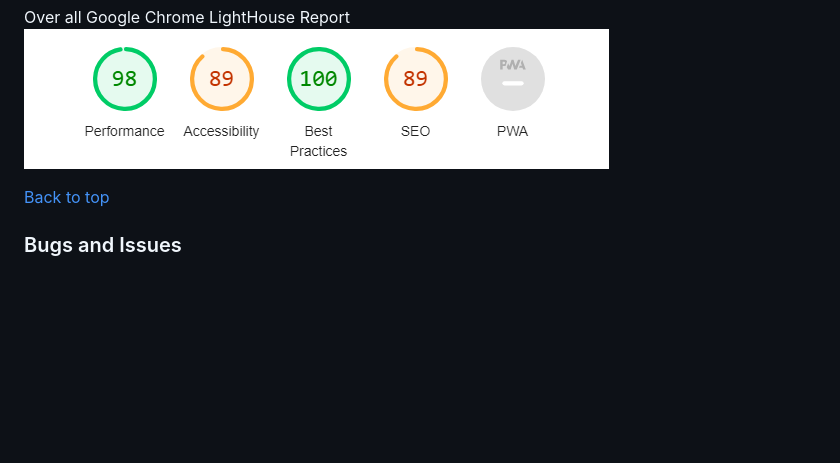
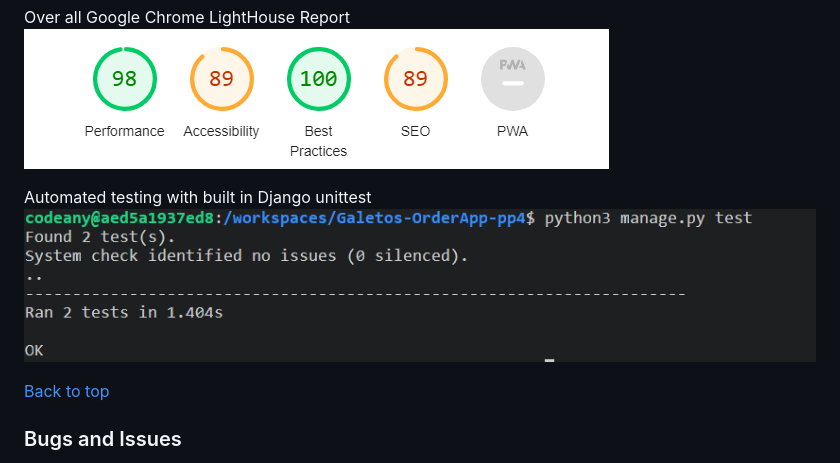
Before and after one commit to Cesargarciajr/Galetos-OrderApp-pp4, a Markdown page: README.md, the part around the change. Drawn GitHub-style; pictures changed too: static/media/images/test.png (added); blank space fills up the shorter version.

Commit message:
Add unittest report to readme file

```diff
--- a/README.md
+++ b/README.md
@@ -237,6 +237,9 @@ PEP8 validator
 Over all Google Chrome LightHouse Report
 ![Alt text](static/media/images/lighthouse.png "LightHouse Report")
 
+Automated testing with built in Django unittest
+![Alt text](static/media/images/test.png "Unittest Report")
+
 [Back to top](<#contents>)
 
  ### Bugs and Issues
```
